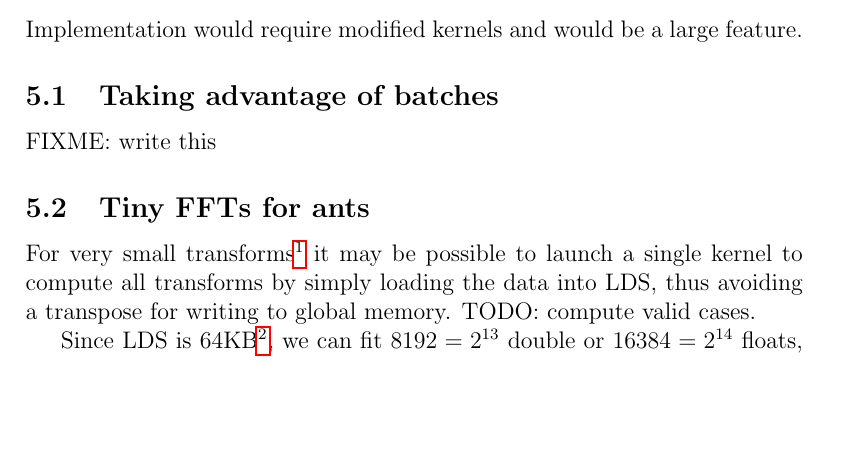
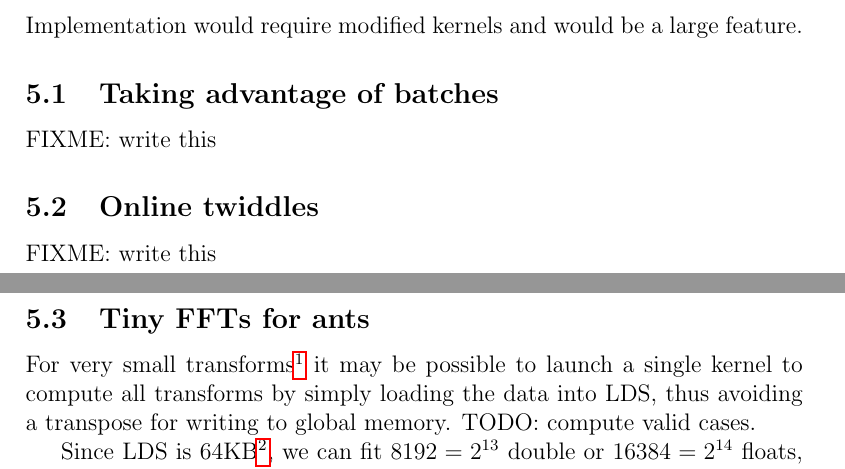
Before and after one commit to faraaz-bot/memory-testing, a LaTeX document (docs/performance/performance.tex): part of page 2 of 6 before the commit and two parts of pages 2 and 3 of 7 after it, the two joined at a grey line, cut so that both start at the same text, the shorter picture padded with empty space. Compiled offline with pdfLaTeX.

Commit message:
more stuff.

```diff
--- a/docs/performance/performance.tex
+++ b/docs/performance/performance.tex
@@ -109,6 +109,10 @@ Implementation would require modified kernels and would be a large
 feature.
 
 \subsection{Taking advantage of batches}
+
+FIXME: write this
+
+\subsection{Online twiddles}
 
 FIXME: write this
 
```
